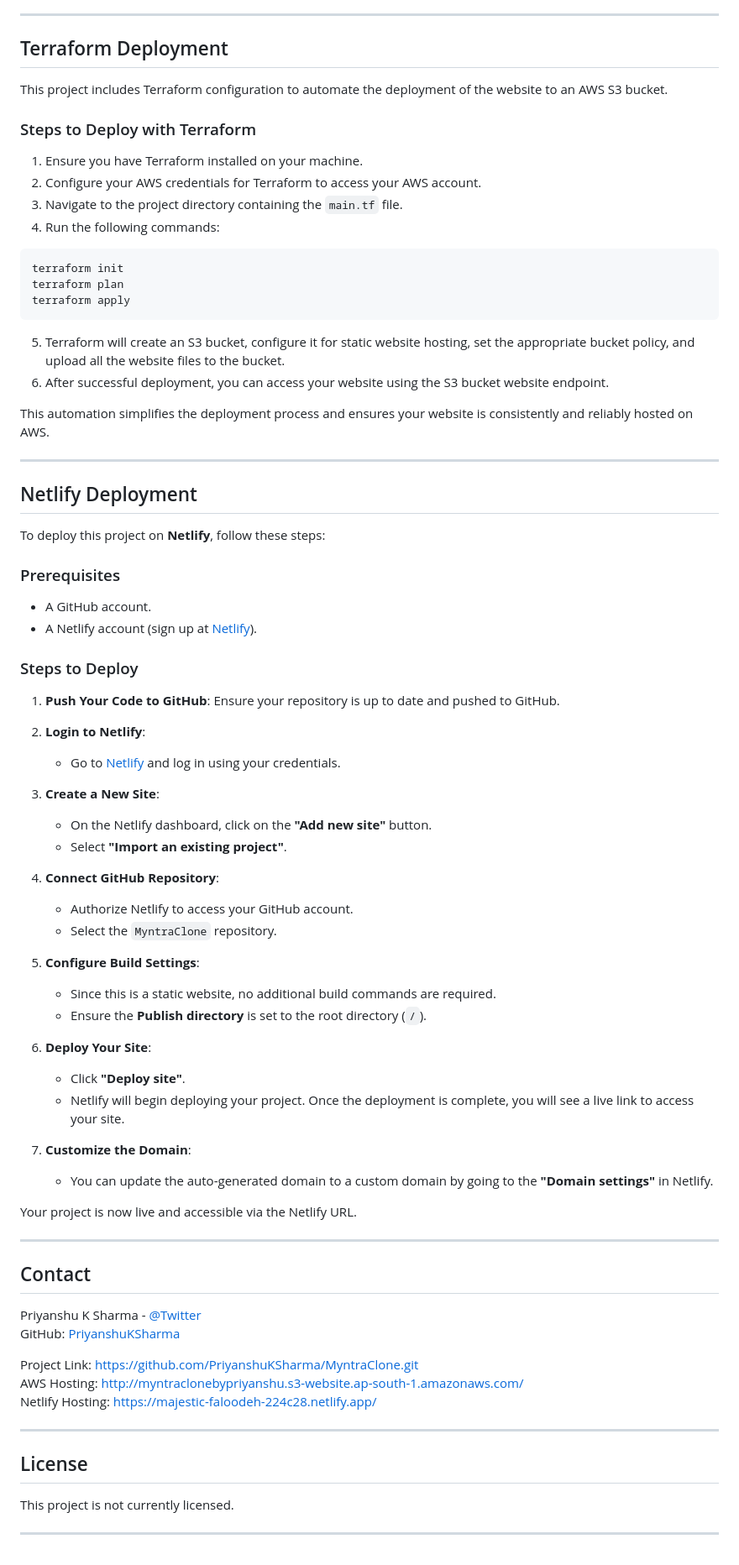
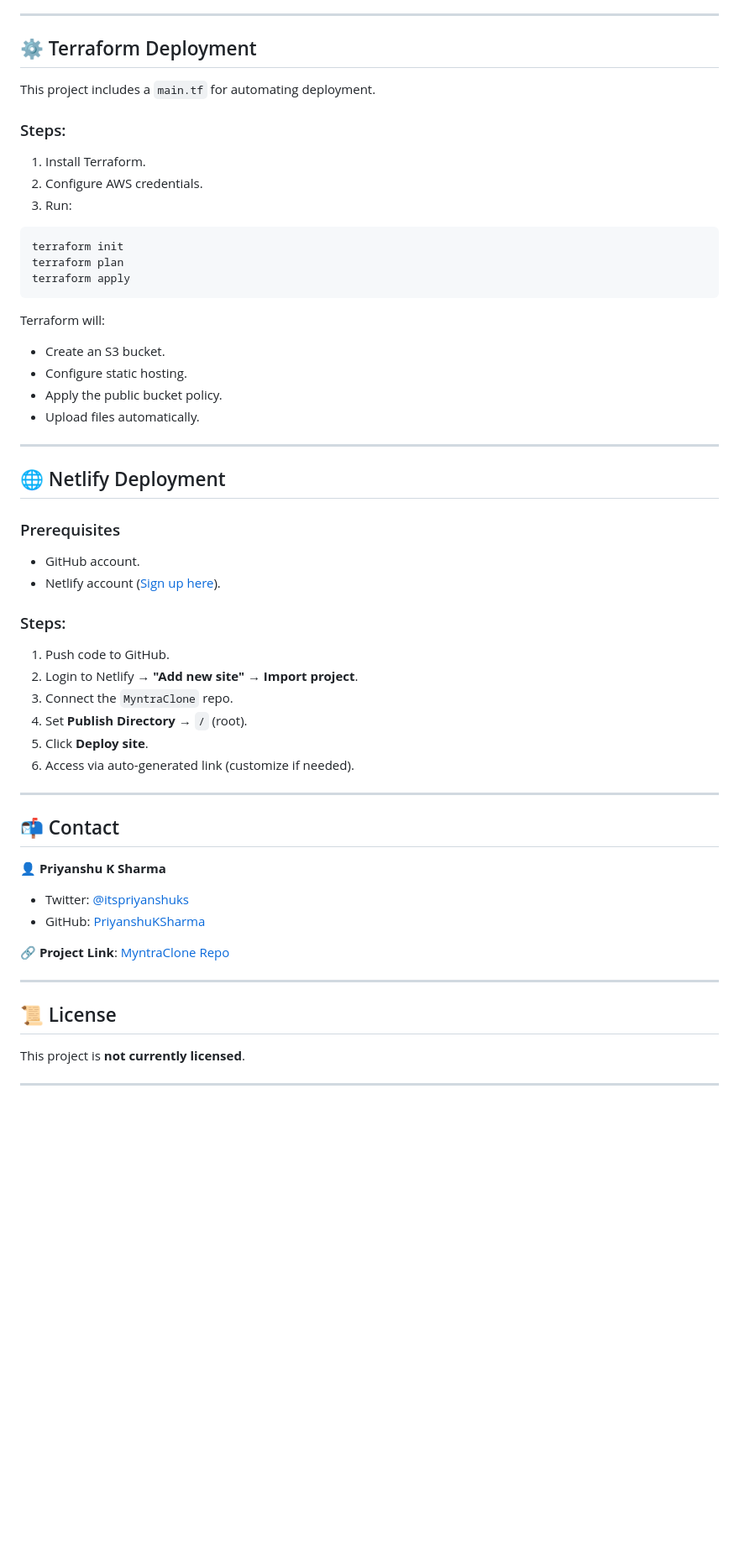
Before and after one commit to itspriyanshuks17/MyntraClone, a Markdown page: README.md, the part around one of its changes. Shown at 84% size. Drawn GitHub-style; blank space fills up the shorter version.

````diff
--- a/README.md
+++ b/README.md
@@ -159,16 +157,15 @@ The website will be available at the bucket’s endpoint, which you can find in
 
 ---
 
-## Terraform Deployment
+## ⚙️ Terraform Deployment
 
-This project includes Terraform configuration to automate the deployment of the website to an AWS S3 bucket.
+This project includes a `main.tf` for automating deployment.
 
-### Steps to Deploy with Terraform
+### Steps:
 
-1. Ensure you have Terraform installed on your machine.
-2. Configure your AWS credentials for Terraform to access your AWS account.
-3. Navigate to the project directory containing the `main.tf` file.
-4. Run the following commands:
+1. Install Terraform.
+2. Configure AWS credentials.
+3. Run:
 
 ```sh
 terraform init
@@ -176,64 +173,46 @@ terraform plan
 terraform apply
 ```
 
-5. Terraform will create an S3 bucket, configure it for static website hosting, set the appropriate bucket policy, and upload all the website files to the bucket.
-6. After successful deployment, you can access your website using the S3 bucket website endpoint.
+Terraform will:
 
-This automation simplifies the deployment process and ensures your website is consistently and reliably hosted on AWS.
+* Create an S3 bucket.
+* Configure static hosting.
+* Apply the public bucket policy.
+* Upload files automatically.
 
 ---
 
-## Netlify Deployment
-
-To deploy this project on **Netlify**, follow these steps:
+## 🌐 Netlify Deployment
 
 ### Prerequisites
-- A GitHub account.
-- A Netlify account (sign up at [Netlify](https://www.netlify.com/)).
 
-### Steps to Deploy
-1. **Push Your Code to GitHub**:
-   Ensure your repository is up to date and pushed to GitHub.
+* GitHub account.
+* Netlify account ([Sign up here](https://www.netlify.com/)).
 
-2. **Login to Netlify**:
-   - Go to [Netlify](https://www.netlify.com/) and log in using your credentials.
+### Steps:
 
-3. **Create a New Site**:
-   - On the Netlify dashboard, click on the **"Add new site"** button.
-   - Select **"Import an existing project"**.
-
-4. **Connect GitHub Repository**:
-   - Authorize Netlify to access your GitHub account.
-   - Select the `MyntraClone` repository.
-
-5. **Configure Build Settings**:
-   - Since this is a static website, no additional build commands are required.
-   - Ensure the **Publish directory** is set to the root directory (`/`).
-
-6. **Deploy Your Site**:
-   - Click **"Deploy site"**.
-   - Netlify will begin deploying your project. Once the deployment is complete, you will see a live link to access your site.
-
-7. **Customize the Domain**:
-   - You can update the auto-generated domain to a custom domain by going to the **"Domain settings"** in Netlify.
-
-Your project is now live and accessible via the Netlify URL.
+1. Push code to GitHub.
+2. Login to Netlify → **"Add new site"** → **Import project**.
+3. Connect the `MyntraClone` repo.
+4. Set **Publish Directory** → `/` (root).
+5. Click **Deploy site**.
+6. Access via auto-generated link (customize if needed).
 
 ---
 
-## Contact
+## 📬 Contact
 
-Priyanshu K Sharma - [@Twitter](https://x.com/itspriyanshuks)
-GitHub: [PriyanshuKSharma](https://github.com/PriyanshuKSharma)
+👤 **Priyanshu K Sharma**
 
-Project Link: https://github.com/PriyanshuKSharma/MyntraClone.git
-AWS Hosting: http://myntraclonebypriyanshu.s3-website.ap-south-1.amazonaws.com/
-Netlify Hosting: https://majestic-faloodeh-224c28.netlify.app/
+* Twitter: [@itspriyanshuks](https://x.com/itspriyanshuks)
+* GitHub: [PriyanshuKSharma](https://github.com/PriyanshuKSharma)
+
+🔗 **Project Link**: [MyntraClone Repo](https://github.com/PriyanshuKSharma/MyntraClone.git)
 
 ---
 
-## License
+## 📜 License
 
-This project is not currently licensed.
+This project is **not currently licensed**.
 
 ---
````
Also changed, not shown: other parts of README.md (+71 -73 lines).
